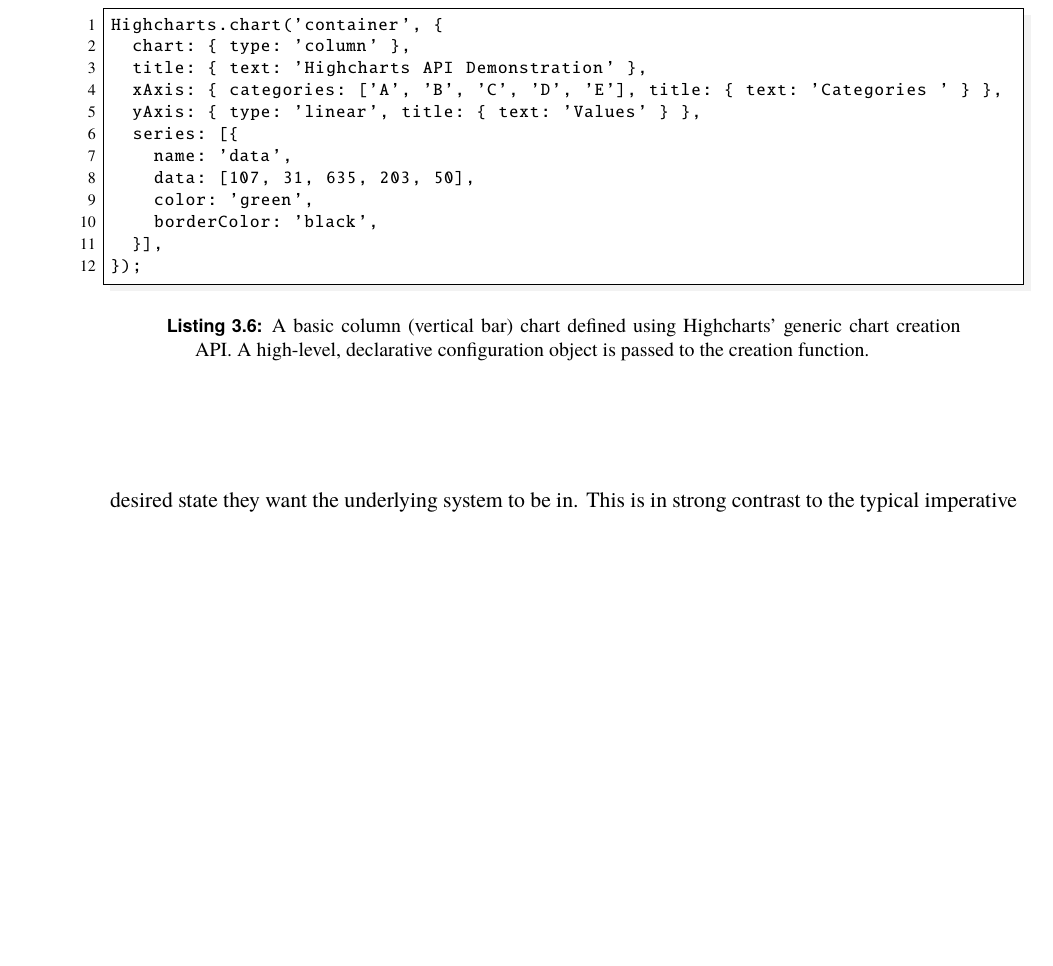
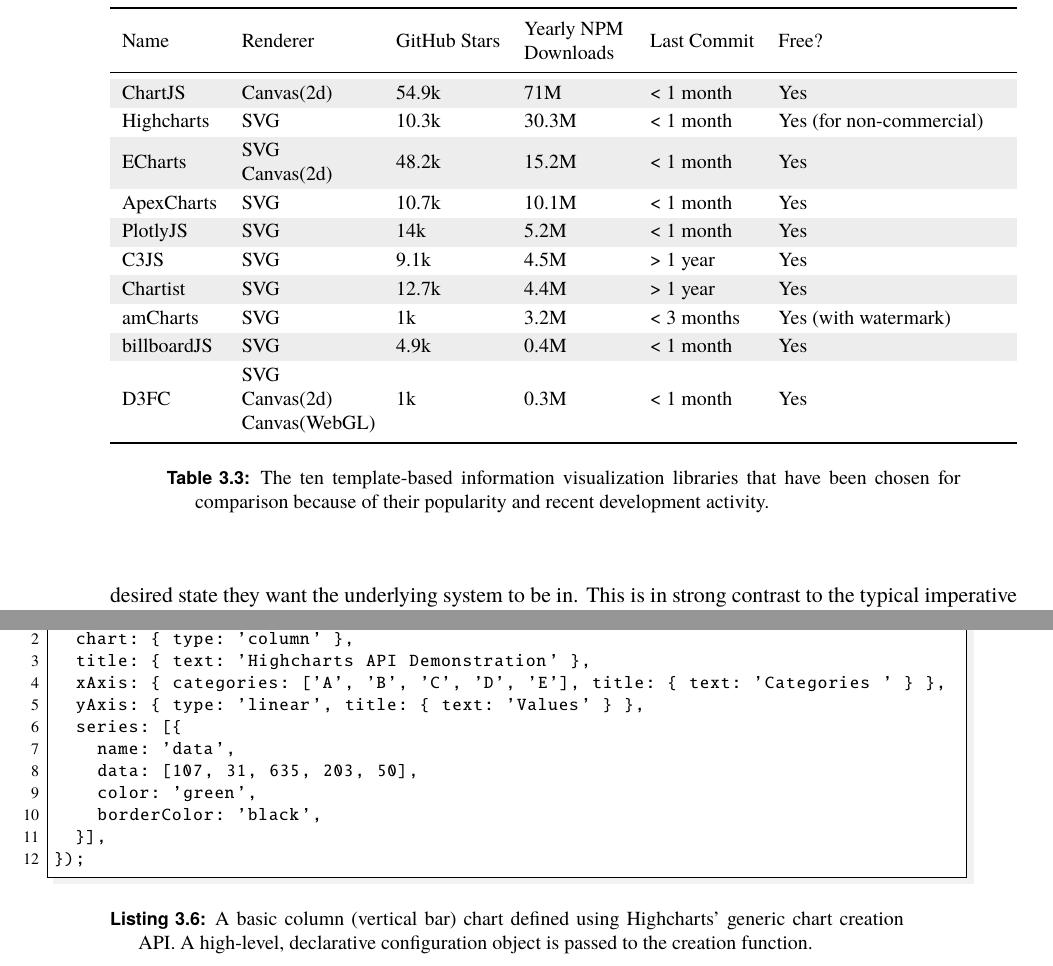
Before and after one commit to AlmostBearded/respvis-thesis, a LaTeX thesis (thesis.tex, which reads thesis-ivis.tex): part of page 53 of 131 before the commit and two parts of pages 53 and 54 of 131 after it, the two joined at a grey line, cut at the place of the change, the shorter picture padded with empty space. The pictures show the PDF file thesis.pdf that the author committed with the source.

Commit message:
Add table of compared template-based libraries

```diff
--- a/thesis-ivis.tex
+++ b/thesis-ivis.tex
@@ -825,0 +821,14 @@
+These ten libraries were selected for further consideration.
+
+
+
+\begin{table}[tp]
+\tablestretch
+\rowcolors{2}{}{tablerowcolour}
+\centering
+\begin{small}
+\begin{tabularx}{\linewidth}{Xm{2.3cm}lm{1.8cm}lm{4cm}}
+\toprule
+Name & Renderer & GitHub Stars & Yearly NPM \newline Downloads & Last Commit & Free? \\
+\midrule
+ChartJS & Canvas(2d) & 54.9k & 71M & < 1 month & Yes \\
@@ -825,0 +839 @@
+C3JS & SVG & 9.1k & 4.5M & > 1 year & Yes \\
@@ -826,3 +844,13 @@
+\bottomrule
+\end{tabularx}
+\end{small}
+\caption[Compared Template-Based Information Visualization Libraries]{
+  The ten template-based information visualization libraries that have
+  been chosen for comparison because of their popularity and recent
+  development activity. }
+\label{tab:ComparedTemplateBasedLibraries}
+\end{table}
+
 
 Eight of the ten libraries are completely free to use without
 restrictions, amCharts has a free license for users who are
```
Also changed, not shown: thesis.pdf, thesis-ivis.tex (27 more changed lines).
